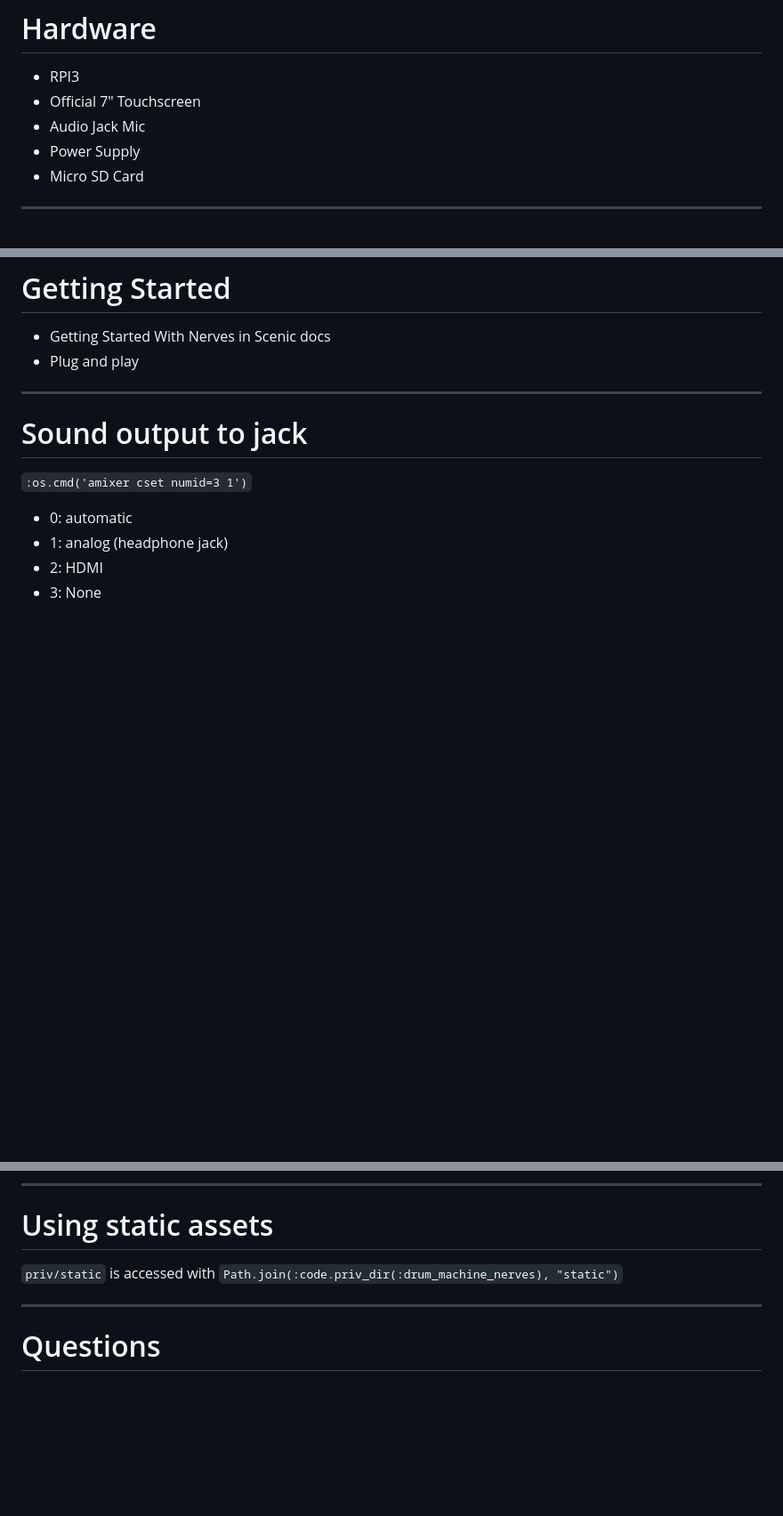
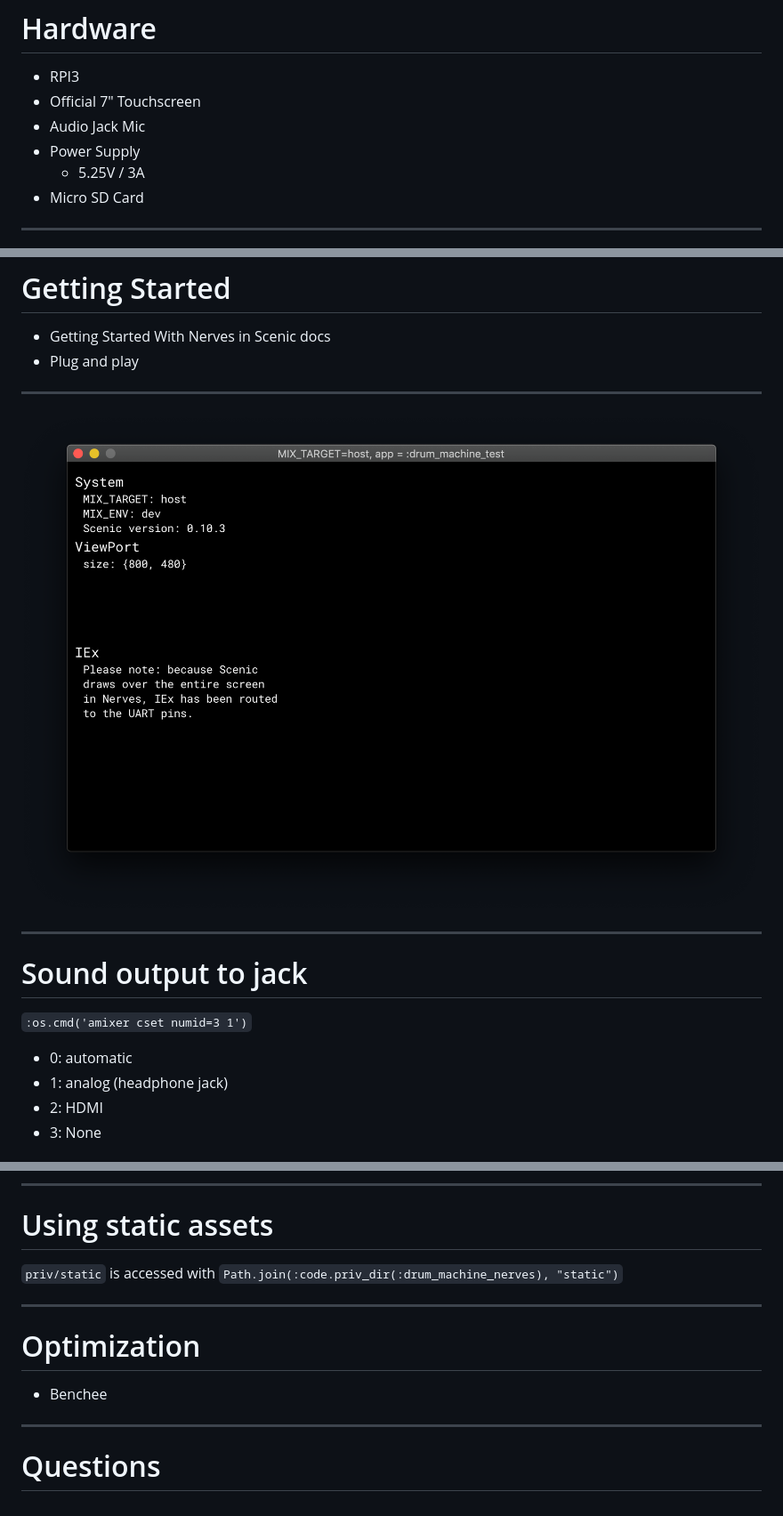
Before and after one commit to hassanshaikley/rpi-drum-machine-nerves-slides, a Markdown page: rpi.md, 3 parts joined by grey strips. Shown: that part at 89% size. Rendered like a GitHub page; pictures changed too: img/scenic_starter.png (added); blank space fills up the shorter version.

```diff
--- a/rpi.md
+++ b/rpi.md
@@ -38,6 +38,7 @@ Github: @hassanshaikley
 - Official 7" Touchscreen
 - Audio Jack Mic
 - Power Supply
+	- 5.25V / 3A
 - Micro SD Card
 
 ---
@@ -63,6 +64,10 @@ Github: @hassanshaikley
 
 ---
 
+![](img/scenic_starter.png)
+
+---
+
 # Sound output to jack
 
 `:os.cmd('amixer cset numid=3 1')`
@@ -85,4 +90,10 @@ Github: @hassanshaikley
 
 ---
 
+# Optimization
+
+- Benchee
+
+---
+
 # Questions
```
